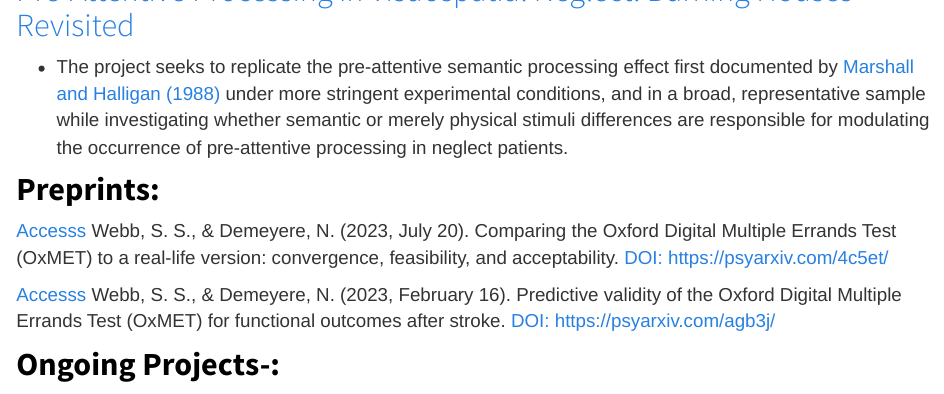
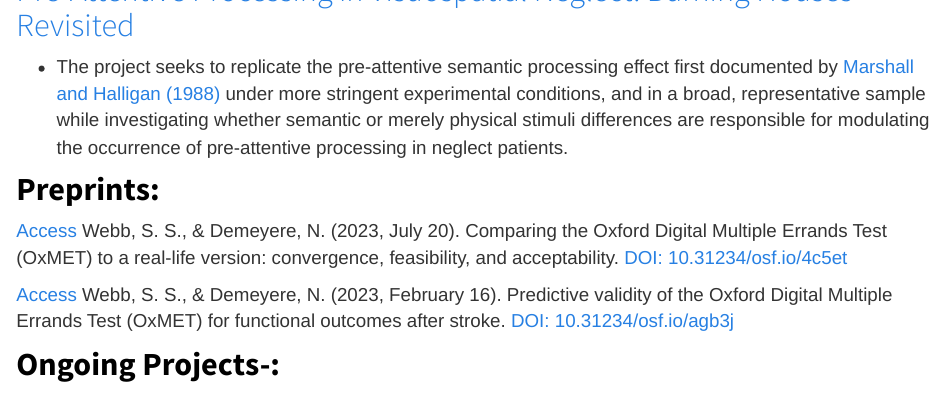
Before and after one commit to SamSWebb/SamSWebb.github.io, an R Markdown document (projects.Rmd): the page in a window 1100 px wide, from 860 px down. The pictures show the output file projects.html that the author committed with the source, opened offline; library style sheets and scripts come from the installed R packages.

Commit message:
updated spelling mistake in projects

```diff
--- a/projects.Rmd
+++ b/projects.Rmd
@@ -17,9 +17,9 @@ Here you can find my current projects, where I am leading author, all are open a
 -   The project seeks to replicate the pre-attentive semantic processing effect first documented by [Marshall and Halligan (1988)](https://www.nature.com/articles/336766a0) under more stringent experimental conditions, and in a broad, representative sample while investigating whether semantic or merely physical stimuli differences are responsible for modulating the occurrence of pre-attentive processing in neglect patients.
 
 ## <span style="color:black">**Preprints:**
-[Accesss](https://psyarxiv.com/4c5et/) Webb, S. S., & Demeyere, N. (2023, July 20). Comparing the Oxford Digital Multiple Errands Test (OxMET) to a real-life version: convergence, feasibility, and acceptability. [DOI: https://psyarxiv.com/4c5et/](https://doi.org/10.31234/osf.io/4c5et)
+[Access](https://psyarxiv.com/4c5et/) Webb, S. S., & Demeyere, N. (2023, July 20). Comparing the Oxford Digital Multiple Errands Test (OxMET) to a real-life version: convergence, feasibility, and acceptability. [DOI: 10.31234/osf.io/4c5et](https://doi.org/10.31234/osf.io/4c5et)
 
-[Accesss](https://psyarxiv.com/agb3j/) Webb, S. S., & Demeyere, N. (2023, February 16). Predictive validity of the Oxford Digital Multiple Errands Test (OxMET) for functional outcomes after stroke. [DOI: https://psyarxiv.com/agb3j/](https://doi.org/10.31234/osf.io/agb3j)
+[Access](https://psyarxiv.com/agb3j/) Webb, S. S., & Demeyere, N. (2023, February 16). Predictive validity of the Oxford Digital Multiple Errands Test (OxMET) for functional outcomes after stroke. [DOI: 10.31234/osf.io/agb3j](https://doi.org/10.31234/osf.io/agb3j)
 
 ## <span style="color:black">**Ongoing Projects-:**
 ### <span style="color:grey90">Digital vs real-life Multiple Errands Tests: A mixed-method comparison of OxMET and MET-Home.
```
Also changed, not shown: projects.html.
